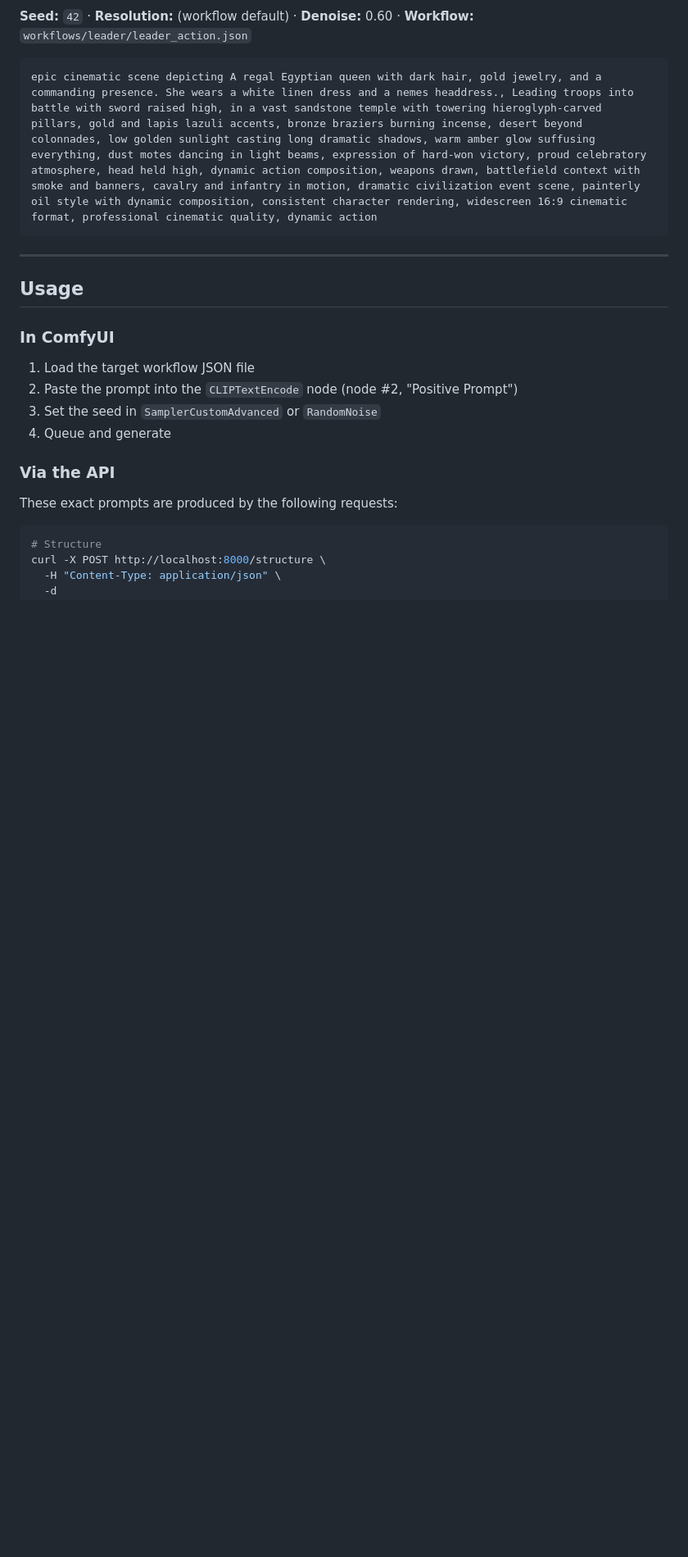
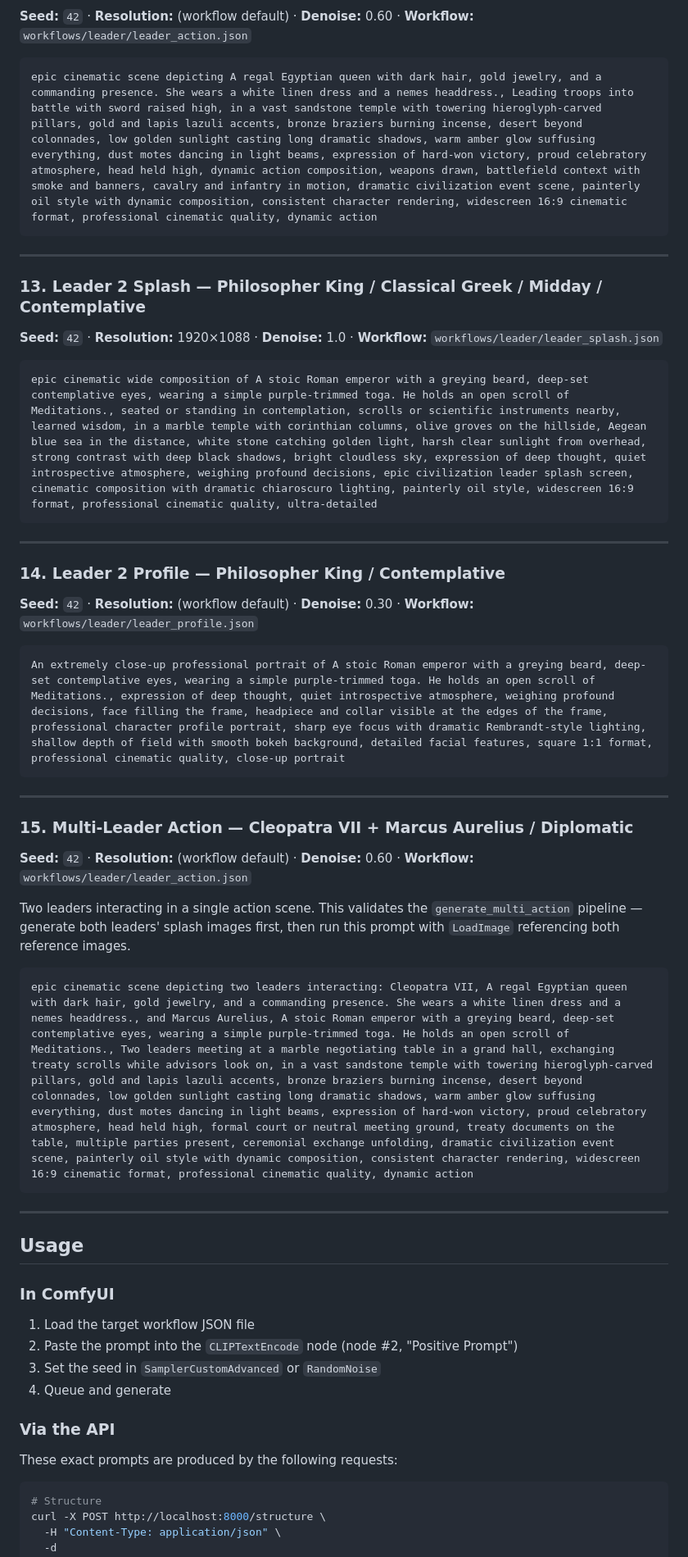
Before and after one commit to maxtwotouch/StrategAI, a Markdown page: docs/validation-prompts.md, the part around one of its changes. Shown at 82% size. GitHub-like rendering; blank space fills up the shorter version.

Commit message:
More validation prompts

````diff
--- a/docs/validation-prompts.md
+++ b/docs/validation-prompts.md
@@ -141,6 +144,40 @@ epic cinematic scene depicting A regal Egyptian queen with dark hair, gold jewel
 
 ---
 
+### 13. Leader 2 Splash — Philosopher King / Classical Greek / Midday / Contemplative
+
+**Seed:** `42` · **Resolution:** 1920×1088 · **Denoise:** 1.0 · **Workflow:** `workflows/leader/leader_splash.json`
+
+```
+epic cinematic wide composition of A stoic Roman emperor with a greying beard, deep-set contemplative eyes, wearing a simple purple-trimmed toga. He holds an open scroll of Meditations., seated or standing in contemplation, scrolls or scientific instruments nearby, learned wisdom, in a marble temple with corinthian columns, olive groves on the hillside, Aegean blue sea in the distance, white stone catching golden light, harsh clear sunlight from overhead, strong contrast with deep black shadows, bright cloudless sky, expression of deep thought, quiet introspective atmosphere, weighing profound decisions, epic civilization leader splash screen, cinematic composition with dramatic chiaroscuro lighting, painterly oil style, widescreen 16:9 format, professional cinematic quality, ultra-detailed
+```
+
+---
+
+### 14. Leader 2 Profile — Philosopher King / Contemplative
+
+**Seed:** `42` · **Resolution:** (workflow default) · **Denoise:** 0.30 · **Workflow:** `workflows/leader/leader_profile.json`
+
+```
+An extremely close-up professional portrait of A stoic Roman emperor with a greying beard, deep-set contemplative eyes, wearing a simple purple-trimmed toga. He holds an open scroll of Meditations., expression of deep thought, quiet introspective atmosphere, weighing profound decisions, face filling the frame, headpiece and collar visible at the edges of the frame, professional character profile portrait, sharp eye focus with dramatic Rembrandt-style lighting, shallow depth of field with smooth bokeh background, detailed facial features, square 1:1 format, professional cinematic quality, close-up portrait
+```
+
+---
+
+### 15. Multi-Leader Action — Cleopatra VII + Marcus Aurelius / Diplomatic
+
+**Seed:** `42` · **Resolution:** (workflow default) · **Denoise:** 0.60 · **Workflow:** `workflows/leader/leader_action.json`
+
+Two leaders interacting in a single action scene. This validates the
+`generate_multi_action` pipeline — generate both leaders' splash images first,
+then run this prompt with `LoadImage` referencing both reference images.
+
+```
+epic cinematic scene depicting two leaders interacting: Cleopatra VII, A regal Egyptian queen with dark hair, gold jewelry, and a commanding presence. She wears a white linen dress and a nemes headdress., and Marcus Aurelius, A stoic Roman emperor with a greying beard, deep-set contemplative eyes, wearing a simple purple-trimmed toga. He holds an open scroll of Meditations., Two leaders meeting at a marble negotiating table in a grand hall, exchanging treaty scrolls while advisors look on, in a vast sandstone temple with towering hieroglyph-carved pillars, gold and lapis lazuli accents, bronze braziers burning incense, desert beyond colonnades, low golden sunlight casting long dramatic shadows, warm amber glow suffusing everything, dust motes dancing in light beams, expression of hard-won victory, proud celebratory atmosphere, head held high, formal court or neutral meeting ground, treaty documents on the table, multiple parties present, ceremonial exchange unfolding, dramatic civilization event scene, painterly oil style with dynamic composition, consistent character rendering, widescreen 16:9 cinematic format, professional cinematic quality, dynamic action
+```
+
+---
+
 ## Usage
 
 ### In ComfyUI
````
Also changed, not shown: other parts of docs/validation-prompts.md (+18 -4 lines).
